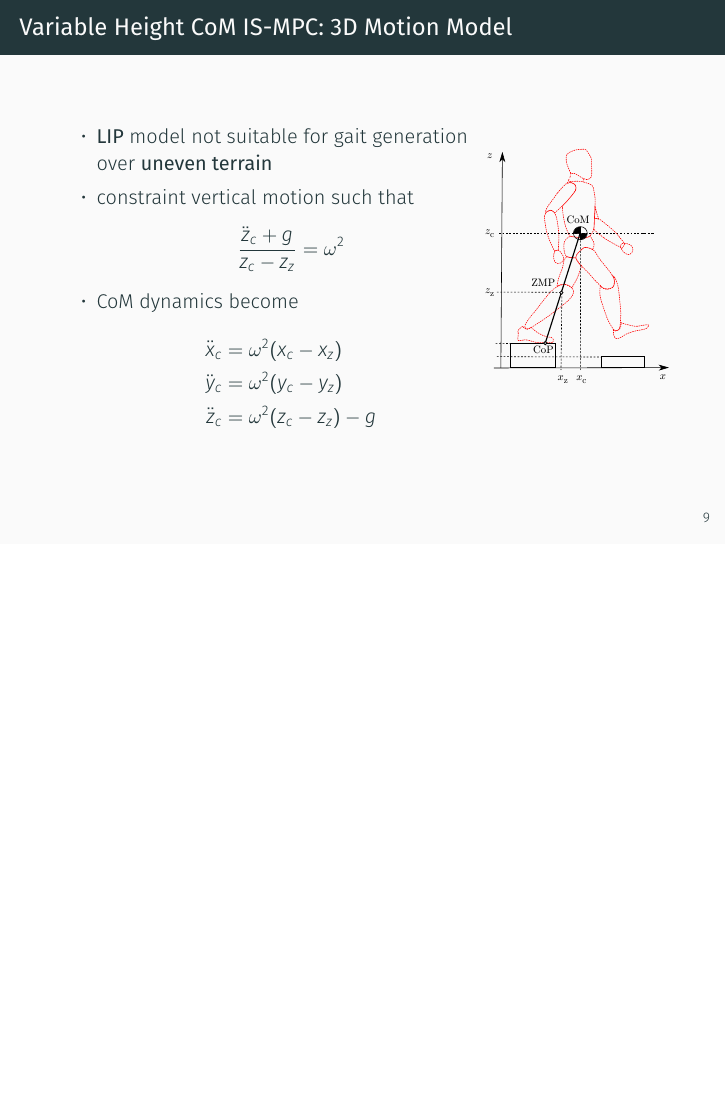
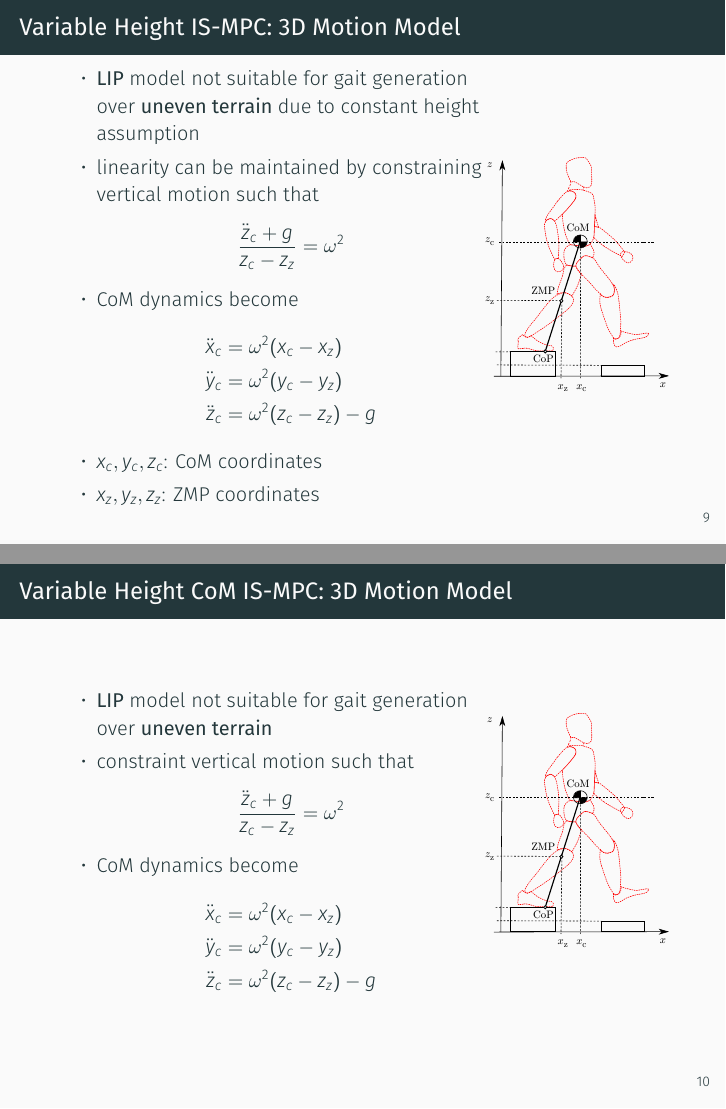
Before and after one commit to micco00x/masterthesispresentation, LaTeX slides (presentation.tex): page 18 of 41 before the commit and pages 18 and 19 of 42 after it, the two joined at a grey line, the shorter picture padded with empty space. Compiled offline with XeLaTeX.

Commit message:
3D Motion Model updated

```diff
--- a/presentation.tex
+++ b/presentation.tex
@@ -142,6 +142,35 @@
 		\includegraphics[width=0.8\textwidth]
 				{figures/experiments/obstacle-avoidance/footstep-plan.pdf}
 	\end{figure}
+\end{frame}
+
+\begin{frame}{Variable Height IS-MPC: 3D Motion Model}
+  \begin{columns}[c,onlytextwidth]
+	  \column{0.7\textwidth}
+      \begin{itemize}
+        \item \textbf{LIP} model not suitable for gait generation over
+						\textbf{uneven terrain} due to constant height assumption
+				\item linearity can be maintained by constraining vertical motion
+            such that
+			    \begin{equation*}
+            \frac{\ddot{z}_c + g}{z_c - z_z} = \omega^2
+          \end{equation*}
+				\item CoM dynamics become
+				  \begin{align*}
+					  \ddot{x}_c &= \omega^2 (x_c - x_z)\\
+					  \ddot{y}_c &= \omega^2 (y_c - y_z)\\
+					  \ddot{z}_c &= \omega^2 (z_c - z_z) - g
+				  \end{align*}
+        \item $x_c, y_c, z_c$: CoM coordinates
+        \item $x_z, y_z, z_z$: ZMP coordinates
+			\end{itemize}
+		\column{0.3\textwidth}
+		  \begin{figure}
+        \centering
+        \includegraphics[width=\textwidth]{figures/LIPM_robot.pdf}
+        \label{fig:lipm-robot}
+    \end{figure}
+	\end{columns}
 \end{frame}
 
 \begin{frame}{Variable Height CoM IS-MPC: 3D Motion Model}
```
